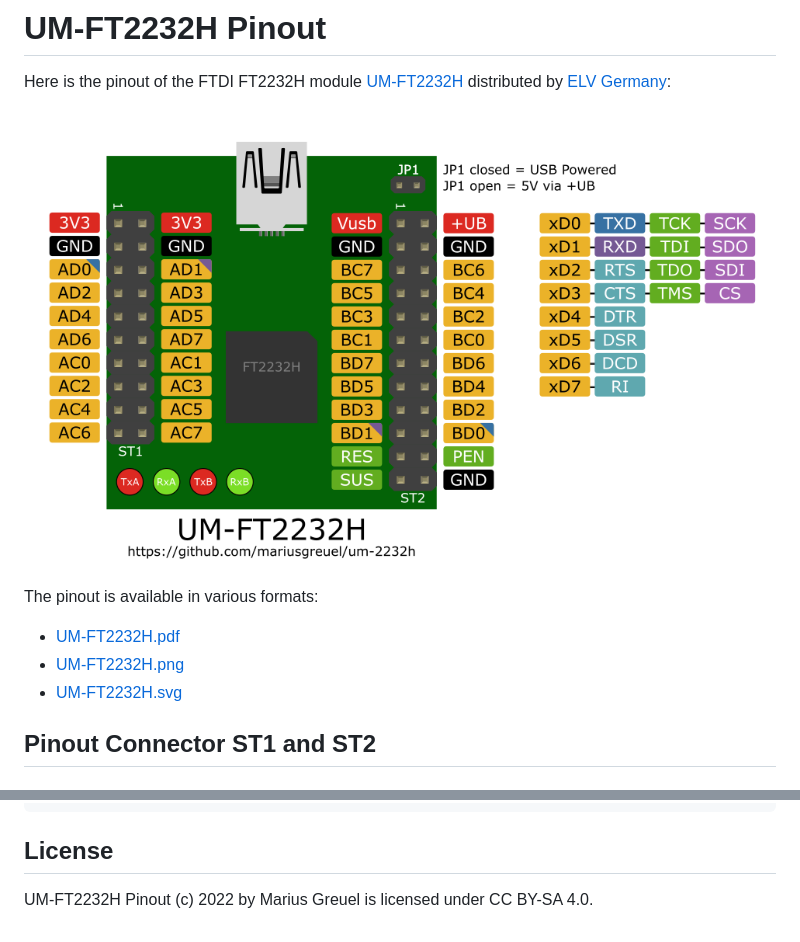
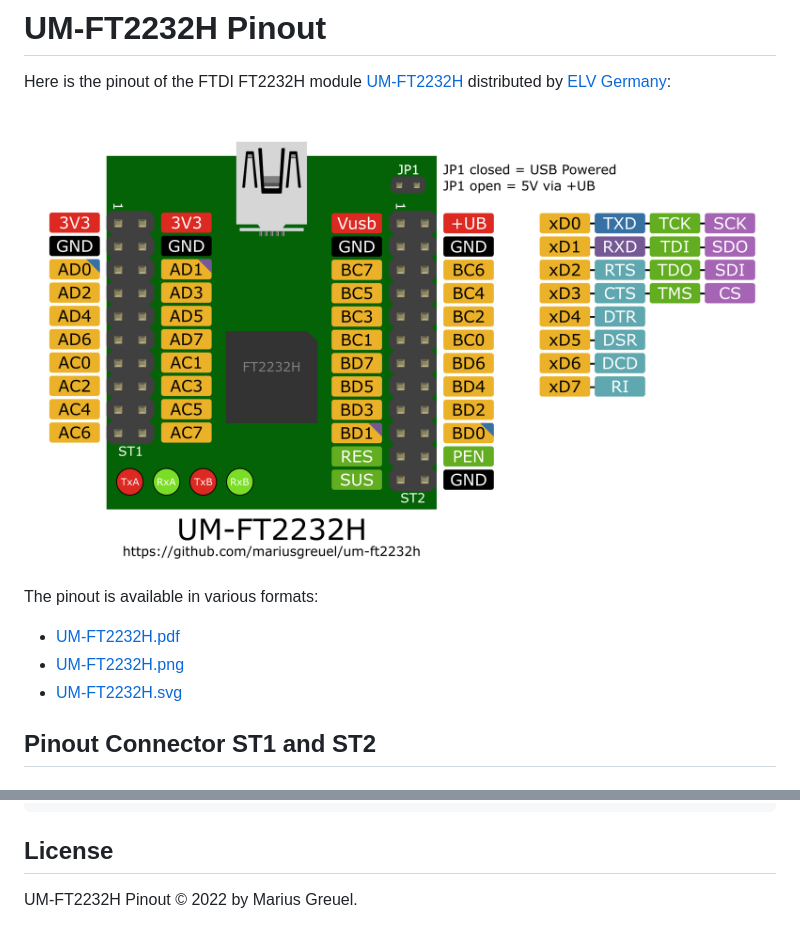
Before and after one commit to mariusgreuel/um-ft2232h, a Markdown page: README.md, 2 parts joined by grey strips. GitHub-like rendering; pictures changed too: UM-FT2232H.png (deleted), images/UM-FT2232H.png (added).

```diff
--- a/README.md
+++ b/README.md
@@ -3,7 +3,7 @@
 Here is the pinout of the FTDI FT2232H module [UM-FT2232H](https://de.elv.com/elv-highspeed-mini-usb-modul-um-ft2232h-komplettbausatz-099347)
 distributed by [ELV Germany](https://de.elv.com/):
 
-![UM-FT2232H PNG](./UM-FT2232H.png)
+![UM-FT2232H PNG](./images/UM-FT2232H.png)
 
 The pinout is available in various formats:
 
@@ -47,4 +47,4 @@ Rx LED BC3 -  9   10 - BC2
 
 ## License
 
-UM-FT2232H Pinout (c) 2022 by Marius Greuel is licensed under CC BY-SA 4.0.
+UM-FT2232H Pinout © 2022 by Marius Greuel.
```
Also changed, not shown: other parts of README.md (+3 -3 lines), 5 other files.
